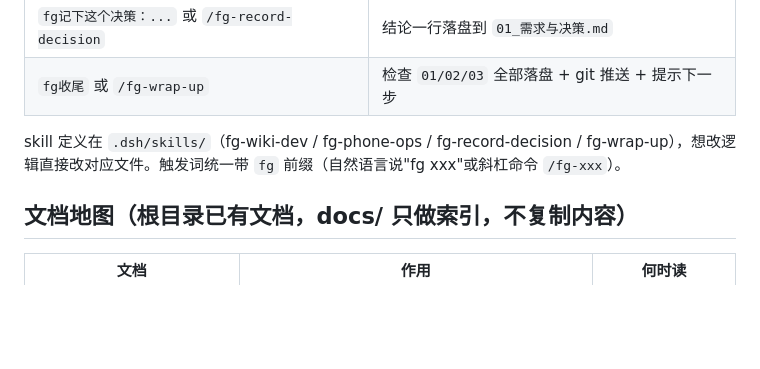
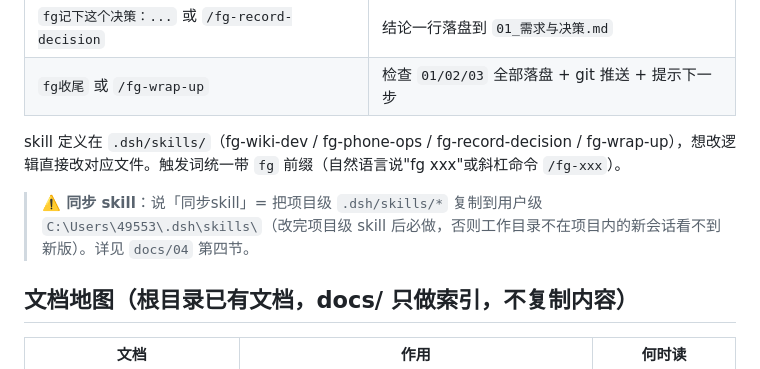
Before and after one commit to xiaosong724/mywiki, a Markdown page: docs/00_总入口.md, the part around the change. Drawn GitHub-style; blank space fills up the shorter version.

```diff
--- a/docs/00_总入口.md
+++ b/docs/00_总入口.md
@@ -34,6 +34,8 @@ Node.js 零依赖单进程知识库服务（`node:http` + `node:sqlite` + WebSoc
 
 skill 定义在 `.dsh/skills/`（fg-wiki-dev / fg-phone-ops / fg-record-decision / fg-wrap-up），想改逻辑直接改对应文件。触发词统一带 `fg` 前缀（自然语言说"fg xxx"或斜杠命令 `/fg-xxx`）。
 
+> **⚠️ 同步 skill**：说「同步skill」= 把项目级 `.dsh/skills/*` 复制到用户级 `C:\Users\49553\.dsh\skills\`（改完项目级 skill 后必做，否则工作目录不在项目内的新会话看不到新版）。详见 `docs/04` 第四节。
+
 ## 文档地图（根目录已有文档，docs/ 只做索引，不复制内容）
 
 | 文档 | 作用 | 何时读 |
```
Also changed, not shown: docs/04_skill使用手册.md (+17 -0 lines).
